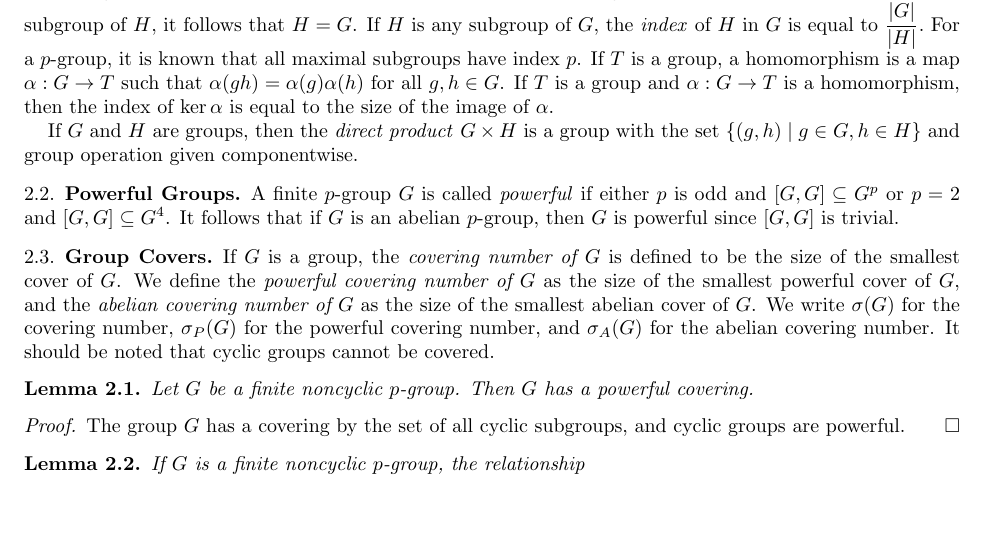
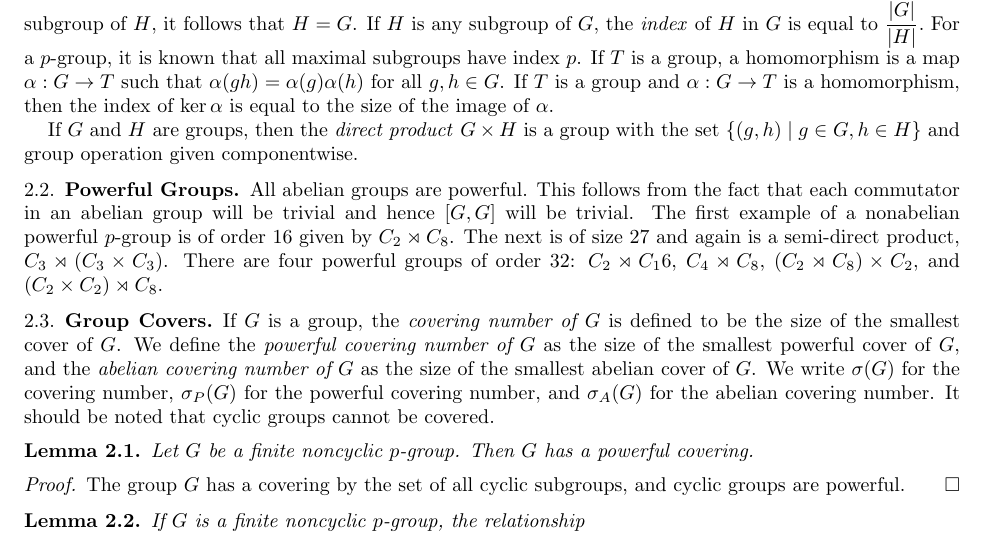
Before and after one commit to ristoatanasov/Powerful-Dihedral-Covers, a LaTeX paper (DihedralCovering.tex): part of page 2 of 7, cut so that both start at the same text, the shorter picture padded with empty space. Compiled offline with pdfLaTeX.

Commit message:
Update DihedralCovering.tex

```diff
--- a/DihedralCovering.tex
+++ b/DihedralCovering.tex
@@ -166,7 +166,7 @@ If $G$ and $H$ are groups, then the \textit{direct product} $G \times H$ is a gr
 
 \subsection{Powerful Groups}
 
-A finite $p$-group $G$ is called \textit{powerful} if either $p$ is odd and $[G,G]\subseteq G^p$ or $p=2$ and $[G,G]\subseteq G^4$. It follows that if $G$ is an abelian $p$-group, then $G$ is powerful since $[G,G]$ is trivial.
+All abelian groups are powerful. This follows from the fact that each commutator in an abelian group will be trivial and hence $[G,G]$ will be trivial. The first example of a nonabelian powerful $p$-group is of order 16 given by $C_2 \rtimes C_8$. The next is of size 27 and again is a semi-direct product, $C_3 \rtimes (C_3 \times C_3)$. There are four powerful groups of order 32: $C_2 \rtimes C_16$, $C_4 \rtimes C_8$, $(C_2 \rtimes C_8) \times C_2$, and $(C_2 \times C_2) \rtimes C_8$.
 
 \subsection{Group Covers}
 
```
